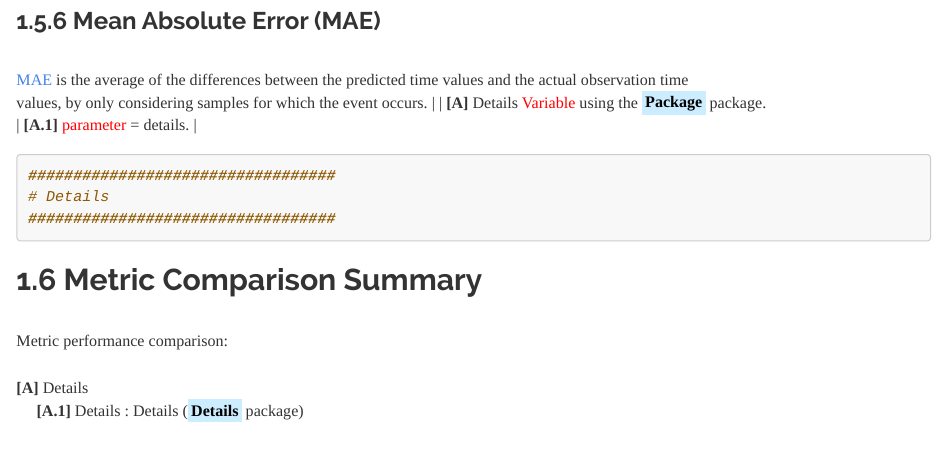
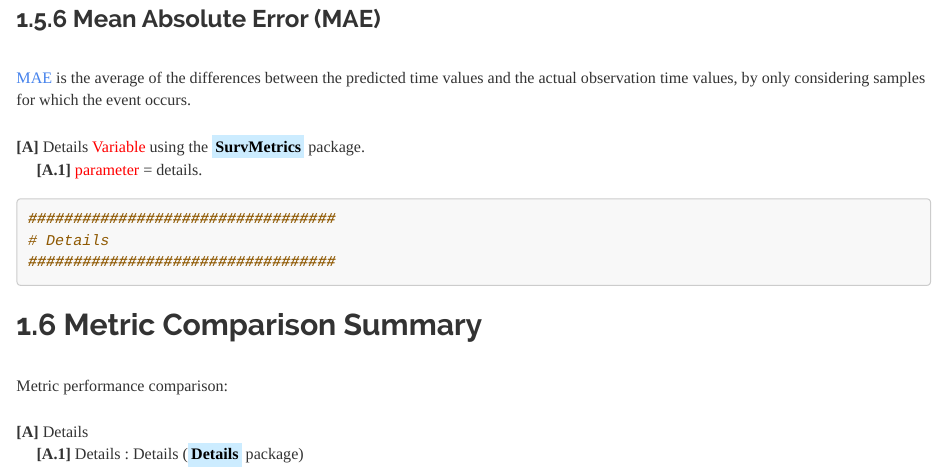
Before and after one commit to JohnPaulinePineda/Portfolio_Project_29, an R Markdown document (docs/index.Rmd): the page in a window 1100 px wide, from 10450 px down before the commit and from 10480 px down after it, so that both start at the same text. Rendered offline with R 4.5, knitr and Pandoc, with nearby package versions; some code elsewhere in the file could not run offline; a font, style sheet, LaTeX package, included part or bibliography that could not be used is replaced or left out; long lines of code are wrapped.

Commit message:
Formulated the HTML and RMD files
Formulated the HTML and RMD files

````diff
--- a/docs/index.Rmd
+++ b/docs/index.Rmd
@@ -988,10 +987,9 @@ bwplot(CIN ~ Model | Metric,
 
 ###  1.5.6 Mean Absolute Error (MAE)
 |
-| [MAE](https://cn.bing.com/) is the average of the differences between the predicted time values and the actual observation time
-values, by only considering samples for which the event occurs.
+| [MAE](https://cn.bing.com/) is the average of the differences between the predicted time values and the actual observation time values, by only considering samples for which the event occurs.
 |
-| **[A]** Details <span style="color: #FF0000">Variable</span> using the <mark style="background-color: #CCECFF">**Package**</mark> package.
+| **[A]** Details <span style="color: #FF0000">Variable</span> using the <mark style="background-color: #CCECFF">**SurvMetrics**</mark> package.
 |      **[A.1]** <span style="color: #FF0000">parameter</span> = details.
 |
 ```{r section_1.5.6, warning=FALSE, message=FALSE}
````
Also changed, not shown: docs/index.Rmd (1 more changed lines), 1 other file.
